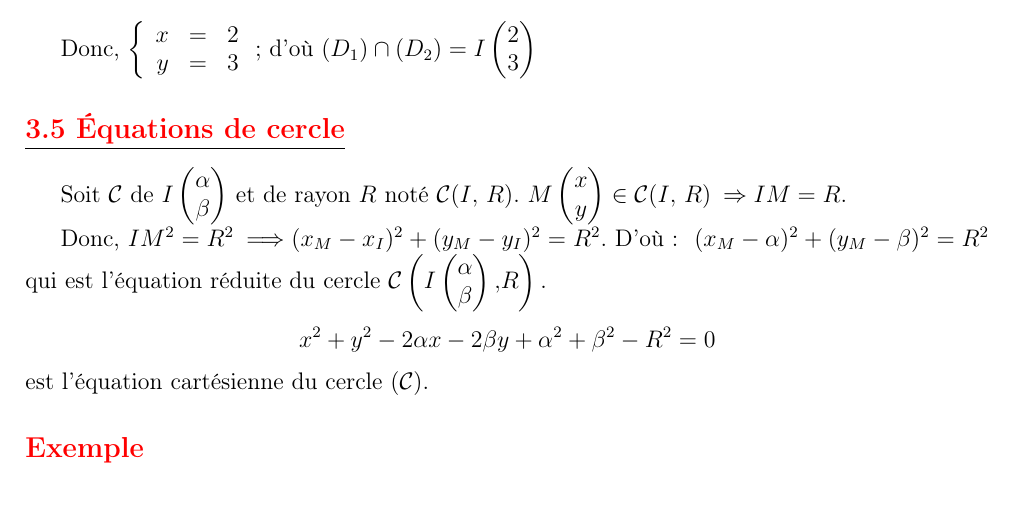
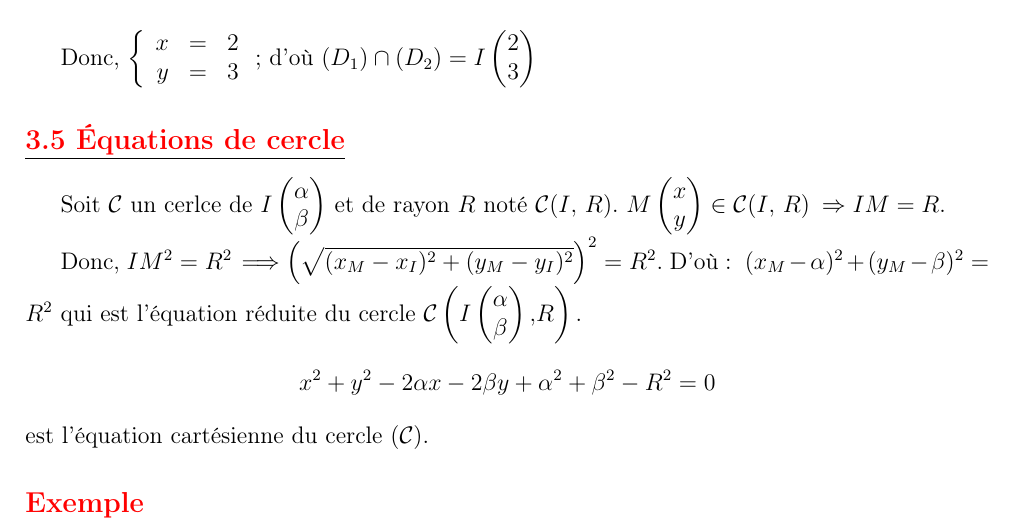
Before and after one commit to patheGobel/2ndS, a LaTeX document (Repérage.tex): part of page 13 of 14, cut so that both start at the same text, the shorter picture padded with empty space. Compiled offline with pdfLaTeX.

Commit message:
Correction de quelques coquillles

```diff
--- a/Repérage.tex
+++ b/Repérage.tex
@@ -15,7 +15,7 @@
 \usepackage{amssymb}
 \usepackage{systeme}
 % \usepackage{tkz-tab} % Commenté car non utilisé dans ce document
-\author{Destiné à la $2^{nde}S$\\Au Lycée de Dindéferlo}
+\author{Destiné à la $2^{nd}$S\\Au Lycée de Dindéferlo}
 \title{\textbf{Chapitre III: Repère cartésien}}
 \date{\today}
 \usepackage{tikz}
@@ -455,7 +455,7 @@ D'où, $y+4x-11=0$ est une équation cartésienne de $(D_{2})$
 
 Donc, $\left\lbrace\begin{array}{rcl} x&=&2 \\ y&=&3\end{array}\right.$ ; d'où $(D_{1})\cap(D_{2})=I\begin{pmatrix} 2 \\ 3\end{pmatrix}$
 \subsection*{\underline{\textcolor{red}{\textbf{3.5 Équations de cercle}}}}
-Soit $\mathcal{C}$ de $I\begin{pmatrix}
+Soit $\mathcal{C}$ un cerlce de $I\begin{pmatrix}
 	\alpha\\
 	\beta
 	\end{pmatrix}$ et de rayon $R$ noté $\mathcal{C}(I,\ R).$
@@ -464,7 +464,7 @@ Soit $\mathcal{C}$ de $I\begin{pmatrix}
 	y
 	\end{pmatrix}\in\mathcal{C}(I,\ R) \: \Rightarrow IM=R.$
 
-Donc, $IM^{2}=R^{2} \: \Longrightarrow (x_{M}-x_{I})^{2}+(y_{M}-y_{I})^{2}=R^{2}.$
+Donc, $IM^{2}=R^{2} \: \Longrightarrow \left( \sqrt{(x_{M}-x_{I})^{2}+(y_{M}-y_{I})^{2}}\right)^{2}=R^{2}.$
 	D'où : $\ (x_{M}-\alpha)^{2}+(y_{M}-\beta)^{2}=R^{2}$ qui est l'équation réduite du cercle $\mathcal{C}\left(I\begin{pmatrix}
 	\alpha\\
 	\beta
```
